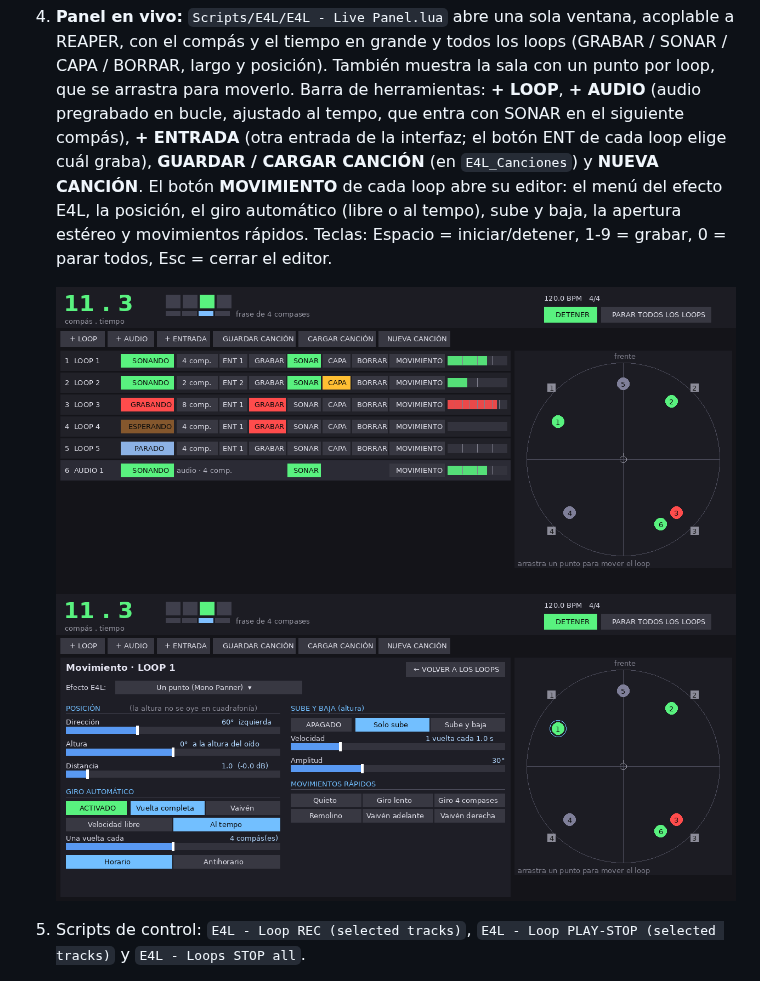
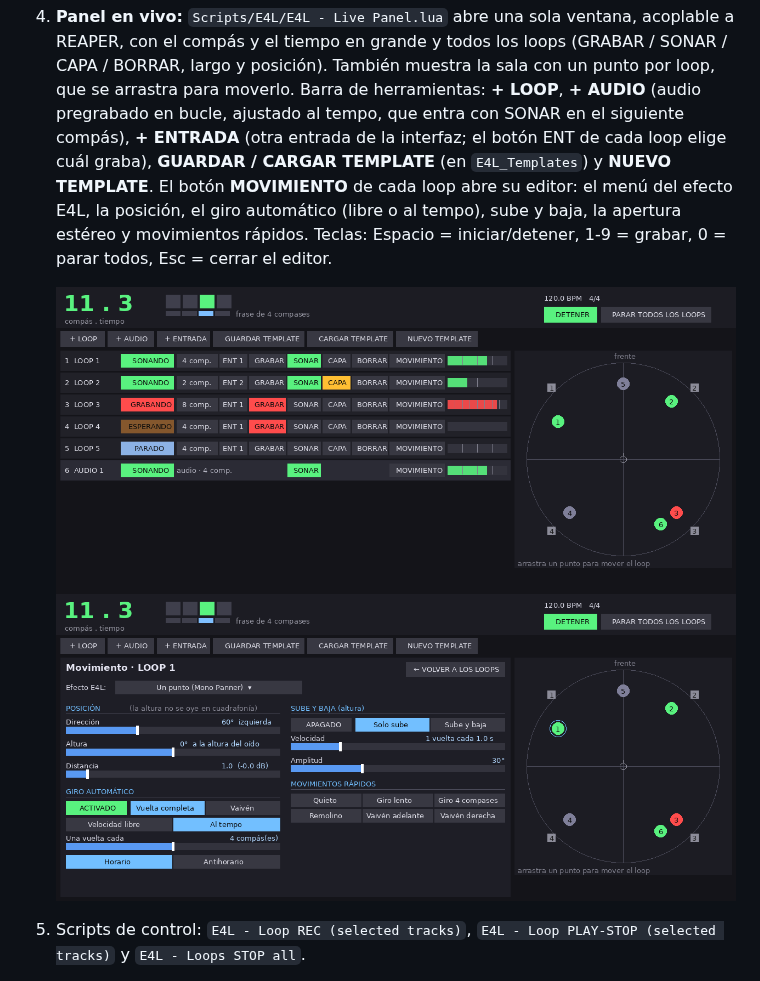
Before and after one commit to KinoLab07/Enveloppe_Live_Reaper, a Markdown page: README.md, the part around the change. GitHub-like rendering; pictures changed too: docs/live_panel_editor.png, docs/live_panel_preview.png.

Commit message:
Live Panel: call saved set-ups templates (GUARDAR / CARGAR / NUEVO TEMPLATE)
Folder E4L_Templates; labels, messages, guide and tests updated.

Co-Authored-By: Claude Opus 5.5 <noreply@anthropic.com>
Claude-Session: https://claude.ai/code/session_01HZpQ1jnYDfcf75rDd3gwxR

```diff
--- a/README.md
+++ b/README.md
@@ -83,8 +83,8 @@ en la cuadrafonía.
    largo y posición). También muestra la sala con un punto por loop, que se arrastra para moverlo.
    Barra de herramientas: **+ LOOP**, **+ AUDIO** (audio pregrabado en bucle, ajustado al tempo, que
    entra con SONAR en el siguiente compás), **+ ENTRADA** (otra entrada de la interfaz; el botón ENT
-   de cada loop elige cuál graba), **GUARDAR / CARGAR CANCIÓN** (en `E4L_Canciones`) y
-   **NUEVA CANCIÓN**.
+   de cada loop elige cuál graba), **GUARDAR / CARGAR TEMPLATE** (en `E4L_Templates`) y
+   **NUEVO TEMPLATE**.
    El botón **MOVIMIENTO** de cada loop abre su editor: el menú del efecto E4L, la posición, el giro
    automático (libre o al tempo), sube y baja, la apertura estéreo y movimientos rápidos.
    Teclas: Espacio = iniciar/detener, 1-9 = grabar, 0 = parar todos, Esc = cerrar el editor.
```
Also changed, not shown: 5 other files.
